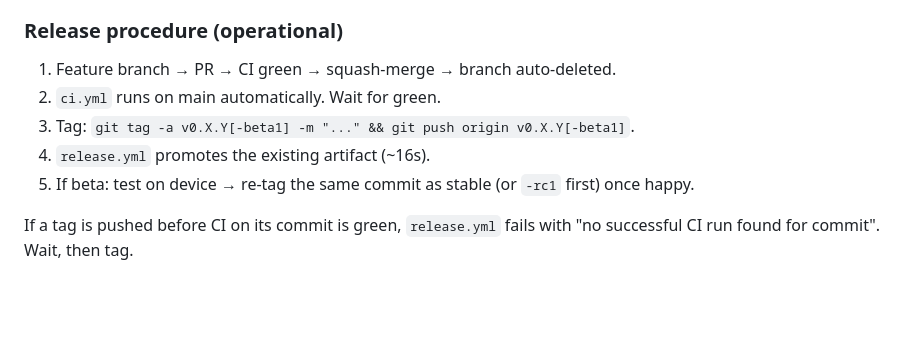
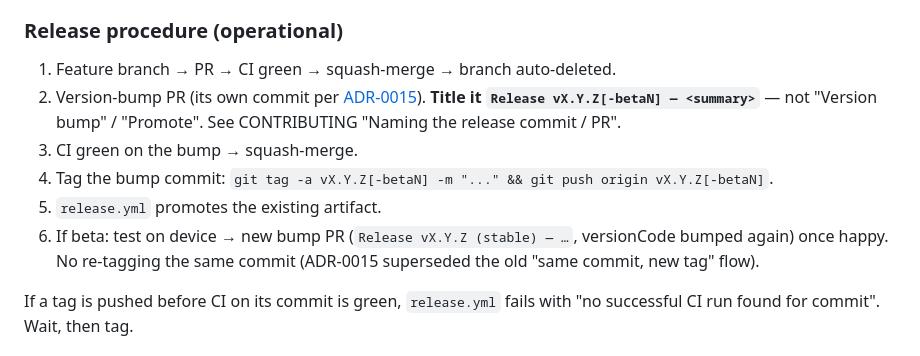
Before and after one commit to nofuturekid/nova, a Markdown page: HANDOFF.md, the part around the change. Drawn GitHub-style; blank space fills up the shorter version.

```diff
--- a/HANDOFF.md
+++ b/HANDOFF.md
@@ -91,10 +91,15 @@ The "why" for everything in this section lives in ADRs under [`docs/adr/`](docs/
 ### Release procedure (operational)
 
 1. Feature branch → PR → CI green → squash-merge → branch auto-deleted.
-2. `ci.yml` runs on main automatically. Wait for green.
-3. Tag: `git tag -a v0.X.Y[-beta1] -m "..." && git push origin v0.X.Y[-beta1]`.
-4. `release.yml` promotes the existing artifact (~16s).
-5. If beta: test on device → re-tag the same commit as stable (or `-rc1` first) once happy.
+2. Version-bump PR (its own commit per [ADR-0015](docs/adr/0015-promotion-requires-new-commit.md)).
+   **Title it `Release vX.Y.Z[-betaN] — <summary>`** — not "Version bump" /
+   "Promote". See CONTRIBUTING "Naming the release commit / PR".
+3. CI green on the bump → squash-merge.
+4. Tag the bump commit: `git tag -a vX.Y.Z[-betaN] -m "..." && git push origin vX.Y.Z[-betaN]`.
+5. `release.yml` promotes the existing artifact.
+6. If beta: test on device → new bump PR (`Release vX.Y.Z (stable) — …`,
+   versionCode bumped again) once happy. No re-tagging the same commit
+   (ADR-0015 superseded the old "same commit, new tag" flow).
 
 If a tag is pushed before CI on its commit is green, `release.yml` fails with "no successful CI run found for commit". Wait, then tag.
 
```
Also changed, not shown: CONTRIBUTING.md (+16 -0 lines).
